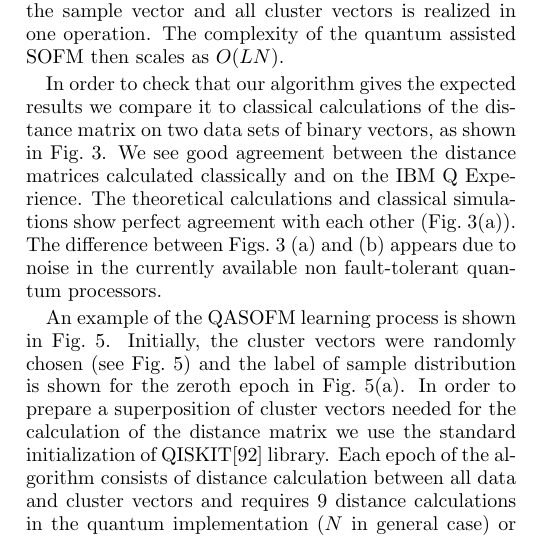
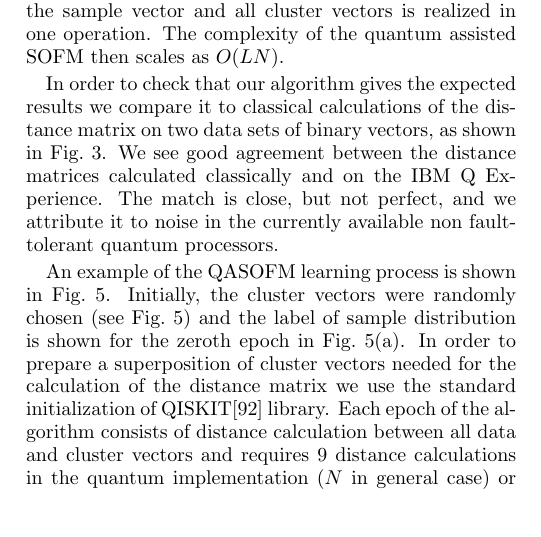
Before and after one commit to kephircheek/Hybrid-quantum-classical-unsupervised-data-clustering-based-on-the-self-organizing-feature-map, a LaTeX paper (manuscript.tex): part of one column of page 5 of 9, cut so that both start at the same text, the shorter picture padded with empty space. Compiled offline with pdfLaTeX.

Commit message:
Distance matrices calculation result explanation #20.

```diff
--- a/manuscript.tex
+++ b/manuscript.tex
@@ -515,8 +515,7 @@ The complexity of the quantum assisted SOFM then scales as $O(LN)$.
 
 In order to check that our algorithm gives the expected results we compare it to classical calculations of the distance matrix on two data sets of binary vectors, as shown in Fig.~\ref{fig:distance_matrix}.
 We see good agreement between the distance matrices calculated classically and on the IBM Q Experience.
-The theoretical calculations and classical simulations show perfect agreement with each other (Fig.~\ref{fig:distance_matrix}(a)).
-The difference between Figs.~\ref{fig:distance_matrix} (a) and (b) appears due to noise in the currently available non fault-tolerant quantum processors.
+The match is close, but not perfect, and we attribute it to noise in the currently available non fault-tolerant quantum processors.
 
 An example of the QASOFM learning process is shown in Fig.~\ref{convergence}.
 Initially, the cluster vectors were randomly chosen (see Fig.~\ref{convergence})
```
Also changed, not shown: CHANGELOG.md.
